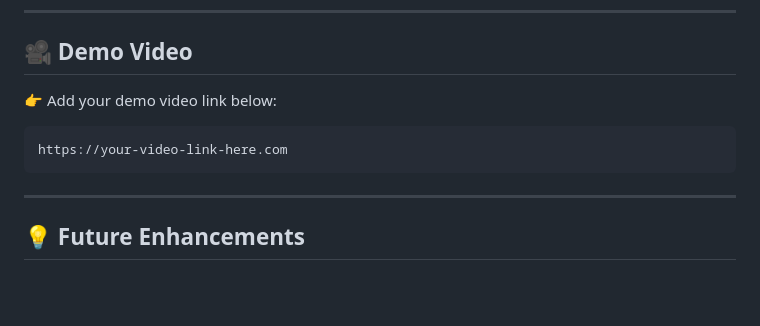
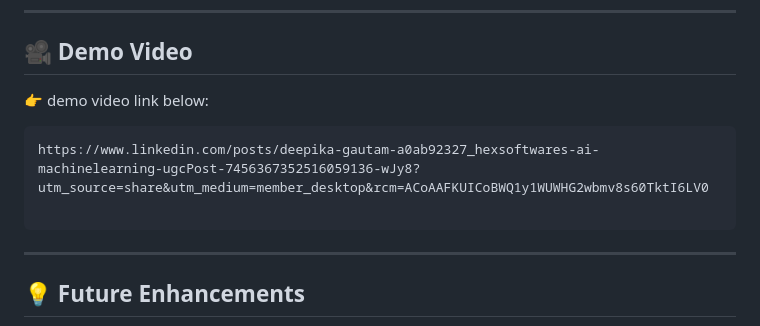
Before and after one commit to Deepikagautam993/HexSoftwares_Face_Attendance_system, a Markdown page: README.md, the part around the change. Drawn GitHub-style; blank space fills up the shorter version.

````diff
--- a/README.md
+++ b/README.md
@@ -133,10 +133,11 @@ http://127.0.0.1:5000
 
 ## 🎥 Demo Video
 
-👉 Add your demo video link below:
+👉 demo video link below:
 
 ```
-https://your-video-link-here.com
+https://www.linkedin.com/posts/deepika-gautam-a0ab92327_hexsoftwares-ai-machinelearning-ugcPost-7456367352516059136-wJy8?utm_source=share&utm_medium=member_desktop&rcm=ACoAAFKUICoBWQ1y1WUWHG2wbmv8s60TktI6LV0
+
 ```
 
 ---
````
